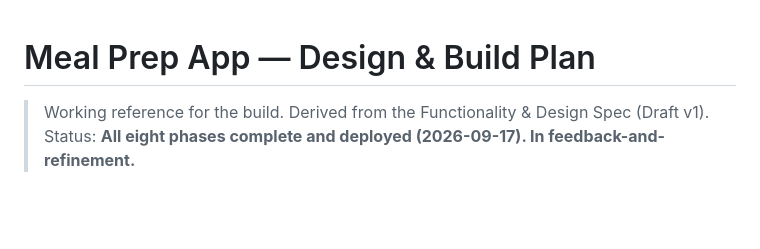
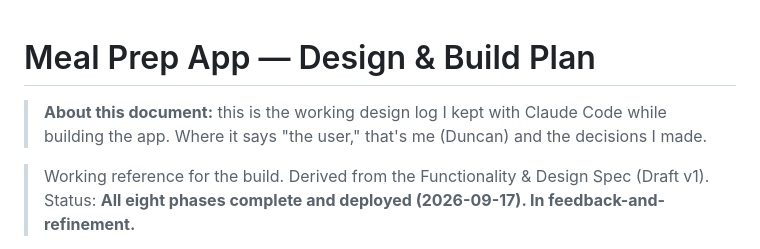
Before and after one commit to Duncan-17/meal-prep-app, a Markdown page: PLAN.md, the part around the change. Drawn GitHub-style; blank space fills up the shorter version.

```diff
--- a/PLAN.md
+++ b/PLAN.md
@@ -1,4 +1,6 @@
 # Meal Prep App — Design & Build Plan
+
+> **About this document:** this is the working design log I kept with Claude Code while building the app. Where it says "the user," that's me (Duncan) and the decisions I made.
 
 > Working reference for the build. Derived from the Functionality & Design Spec (Draft v1).
 > Status: **All eight phases complete and deployed (2026-09-17). In feedback-and-refinement.**
```
Also changed, not shown: README.md (+34 -18 lines), docs/screenshots/calendar.png (added), docs/screenshots/diary.png (added), docs/screenshots/trends.png (added).
